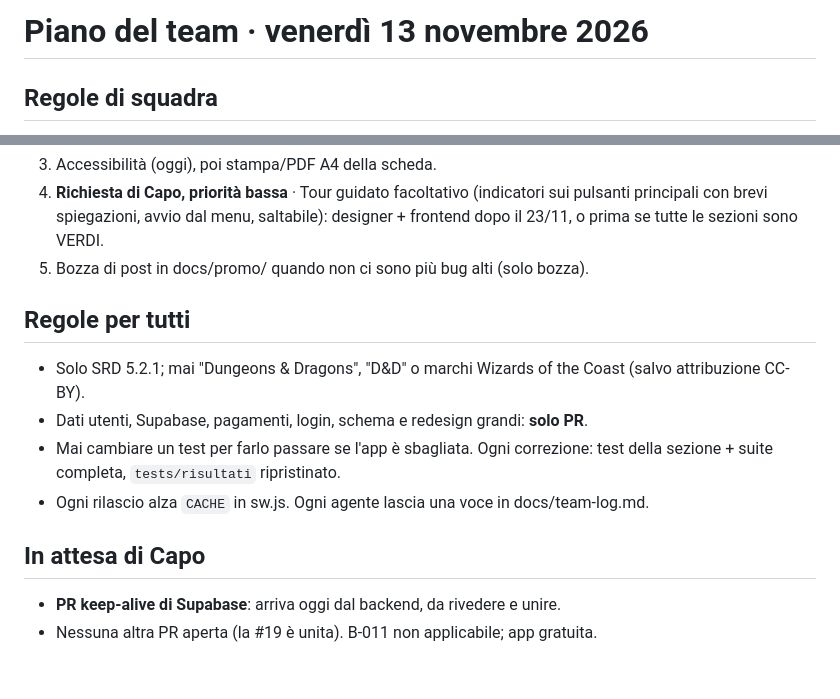
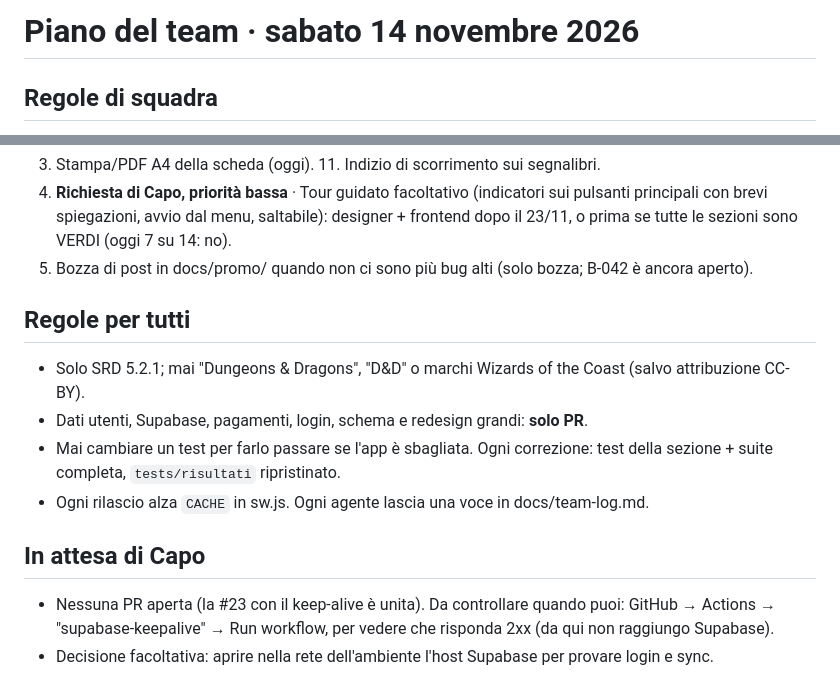
Before and after one commit to HighBrewDev/Grimoire-Of-Heroes, a Markdown page: docs/team-plan.md, 2 parts joined by grey strips. Rendered like a GitHub page.

```diff
--- a/docs/team-plan.md
+++ b/docs/team-plan.md
@@ -1,4 +1,4 @@
-# Piano del team · venerdì 13 novembre 2026
+# Piano del team · sabato 14 novembre 2026
 
 ## Regole di squadra
 Chi chiude o cambia qualcosa aggiorna da sé le proprie voci, senza aspettare il giro del punteggio. A fine lavoro: (1) in docs/bug-beta.md sposta in 'Bug risolti' i bug che hai chiuso (ID, data, chi, commit) o correggi stato e gravità di quelli che hai toccato; (2) se hai cambiato lo stato di bug, compiti, PR o decisioni, ritocca le voci corrispondenti della Sala del Team: leggi la pagina pubblicata con Artifact (action read, url https://claude.ai/artifact/S9vKKKbzFy2Jb9UNboQ8jv), modifica SOLO le voci toccate dell'oggetto DATA (bugs, solved, running, decisions, la riga del tuo ruolo in team) nel file docs/sala/sala-team.html di main copiato fuori dal repo, controlla che il JavaScript resti valido e ripubblica con Artifact sullo stesso url, senza icona nuova e senza commit del file. Fallo solo se qualcosa è davvero cambiato, in una modifica sola, e nel diario scrivi 'Sala aggiornata' o il motivo se non ci sei riuscito. Vale per sviluppo, designer, tester e leader.
@@ -39,7 +38,7 @@ Zone di index.html oggi: **Backend** (per primo) possiede `md()`, `esc` nei temp
 **Design**
-12. Accessibilità (oggi), poi stampa/PDF A4 della scheda.
-13. **Richiesta di Capo, priorità bassa** · Tour guidato facoltativo (indicatori sui pulsanti principali con brevi spiegazioni, avvio dal menu, saltabile): designer + frontend dopo il 23/11, o prima se tutte le sezioni sono VERDI.
-14. Bozza di post in docs/promo/ quando non ci sono più bug alti (solo bozza).
+10. Stampa/PDF A4 della scheda (oggi). 11. Indizio di scorrimento sui segnalibri.
+12. **Richiesta di Capo, priorità bassa** · Tour guidato facoltativo (indicatori sui pulsanti principali con brevi spiegazioni, avvio dal menu, saltabile): designer + frontend dopo il 23/11, o prima se tutte le sezioni sono VERDI (oggi 7 su 14: no).
+13. Bozza di post in docs/promo/ quando non ci sono più bug alti (solo bozza; B-042 è ancora aperto).
 
 ## Regole per tutti
 - Solo SRD 5.2.1; mai "Dungeons & Dragons", "D&D" o marchi Wizards of the Coast (salvo attribuzione CC-BY).
@@ -48,5 +47,5 @@ Zone di index.html oggi: **Backend** (per primo) possiede `md()`, `esc` nei temp
 - Ogni rilascio alza `CACHE` in sw.js. Ogni agente lascia una voce in docs/team-log.md.
 
 ## In attesa di Capo
-- **PR keep-alive di Supabase**: arriva oggi dal backend, da rivedere e unire.
-- Nessuna altra PR aperta (la #19 è unita). B-011 non applicabile; app gratuita.
+- Nessuna PR aperta (la #23 con il keep-alive è unita). Da controllare quando puoi: GitHub → Actions → "supabase-keepalive" → Run workflow, per vedere che risponda 2xx (da qui non raggiungo Supabase).
+- Decisione facoltativa: aprire nella rete dell'ambiente l'host Supabase per provare login e sync.
```
Also changed, not shown: other parts of docs/team-plan.md (+16 -17 lines), docs/bug-beta.md (+11 -10 lines), docs/team-log.md (+4 -0 lines).
